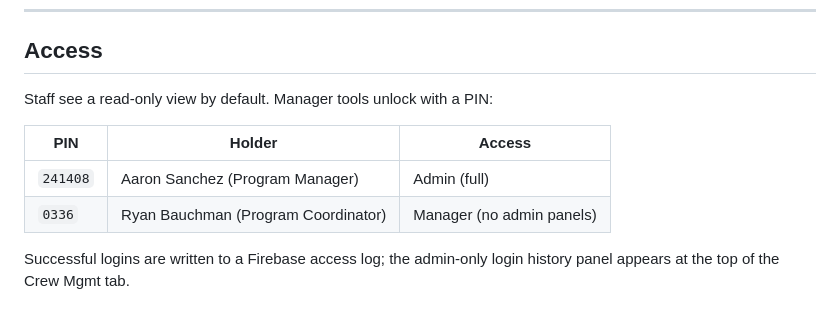
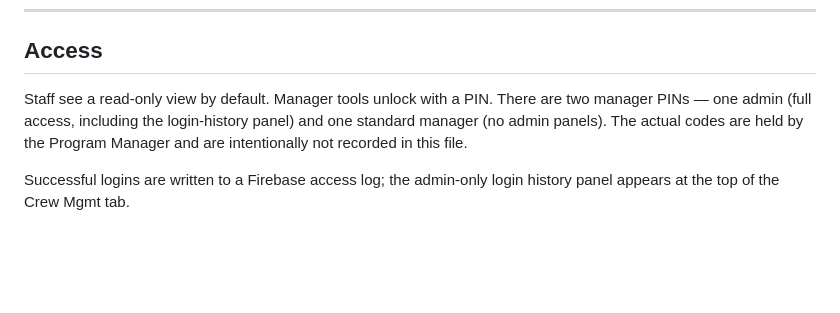
Before and after one commit to AFHerkDriver/firehawk-ops, a Markdown page: README.md, the part around the change. Rendered like a GitHub page; blank space fills up the shorter version.

```diff
--- a/README.md
+++ b/README.md
@@ -28,12 +28,7 @@ Because both pages read the same schedule records, **any change to the assignmen
 
 ## Access
 
-Staff see a read-only view by default. Manager tools unlock with a PIN:
-
-| PIN | Holder | Access |
-|-----|--------|--------|
-| `241408` | Aaron Sanchez (Program Manager) | Admin (full) |
-| `0336` | Ryan Bauchman (Program Coordinator) | Manager (no admin panels) |
+Staff see a read-only view by default. Manager tools unlock with a PIN. There are two manager PINs — one admin (full access, including the login-history panel) and one standard manager (no admin panels). The actual codes are held by the Program Manager and are intentionally not recorded in this file.
 
 Successful logins are written to a Firebase access log; the admin-only login history panel appears at the top of the Crew Mgmt tab.
 
```
